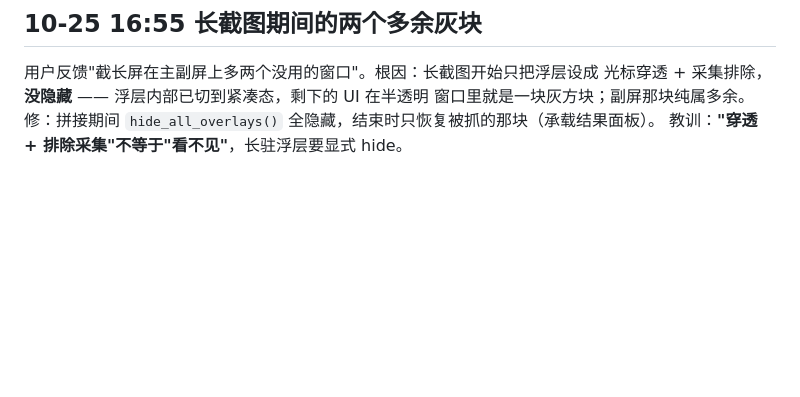
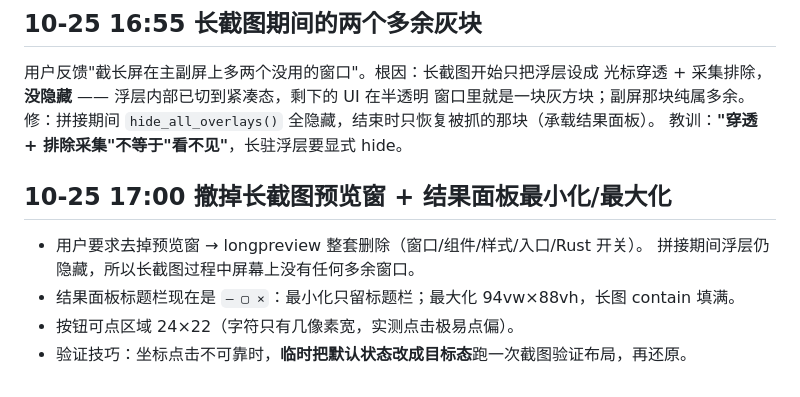
Before and after one commit to dskcvip/SnapPin, a Markdown page: .workbuddy/memory/2026-10-24.md, the part around the change. Drawn GitHub-style; blank space fills up the shorter version.

Commit message:
mem: 撤预览窗 + 面板最小化最大化

```diff
--- a/.workbuddy/memory/2026-10-24.md
+++ b/.workbuddy/memory/2026-10-24.md
@@ -235,3 +235,10 @@ tsc/cargo/build 均过；**UI 实测待补**。
 窗口里就是一块灰方块；副屏那块纯属多余。
 修：拼接期间 `hide_all_overlays()` 全隐藏，结束时只恢复被抓的那块（承载结果面板）。
 教训：**"穿透 + 排除采集"不等于"看不见"**，长驻浮层要显式 hide。
+
+## 10-25 17:00 撤掉长截图预览窗 + 结果面板最小化/最大化
+- 用户要求去掉预览窗 → longpreview 整套删除（窗口/组件/样式/入口/Rust 开关）。
+  拼接期间浮层仍隐藏，所以长截图过程中屏幕上没有任何多余窗口。
+- 结果面板标题栏现在是 `— ▢ ×`：最小化只留标题栏；最大化 94vw×88vh，长图 contain 填满。
+- 按钮可点区域 24×22（字符只有几像素宽，实测点击极易点偏）。
+- 验证技巧：坐标点击不可靠时，**临时把默认状态改成目标态**跑一次截图验证布局，再还原。
```
